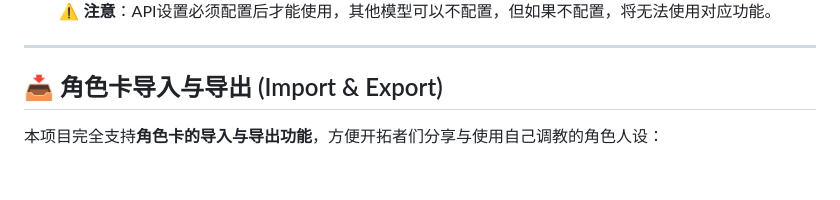
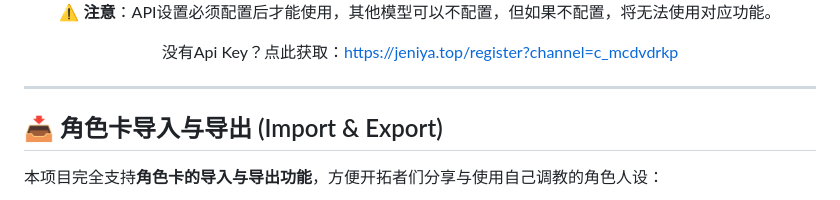
Before and after one commit to KaiXuan666/StarRailChatBox, a Markdown page: README.md, the part around the change. Drawn GitHub-style; blank space fills up the shorter version.

```diff
--- a/README.md
+++ b/README.md
@@ -84,6 +84,7 @@
 <div align="center">
   <img src="docs/image/set.png" width="400px" alt="API设置" />
   <p>⚠️ <b>注意</b>：API设置必须配置后才能使用，其他模型可以不配置，但如果不配置，将无法使用对应功能。</p>
+  <p>没有Api Key？点此获取：<a href="https://jeniya.top/register?channel=c_mcdvdrkp">https://jeniya.top/register?channel=c_mcdvdrkp</a></p>
 </div>
 
 ---
```
Also changed, not shown: AGENTS.md (+38 -5 lines).
